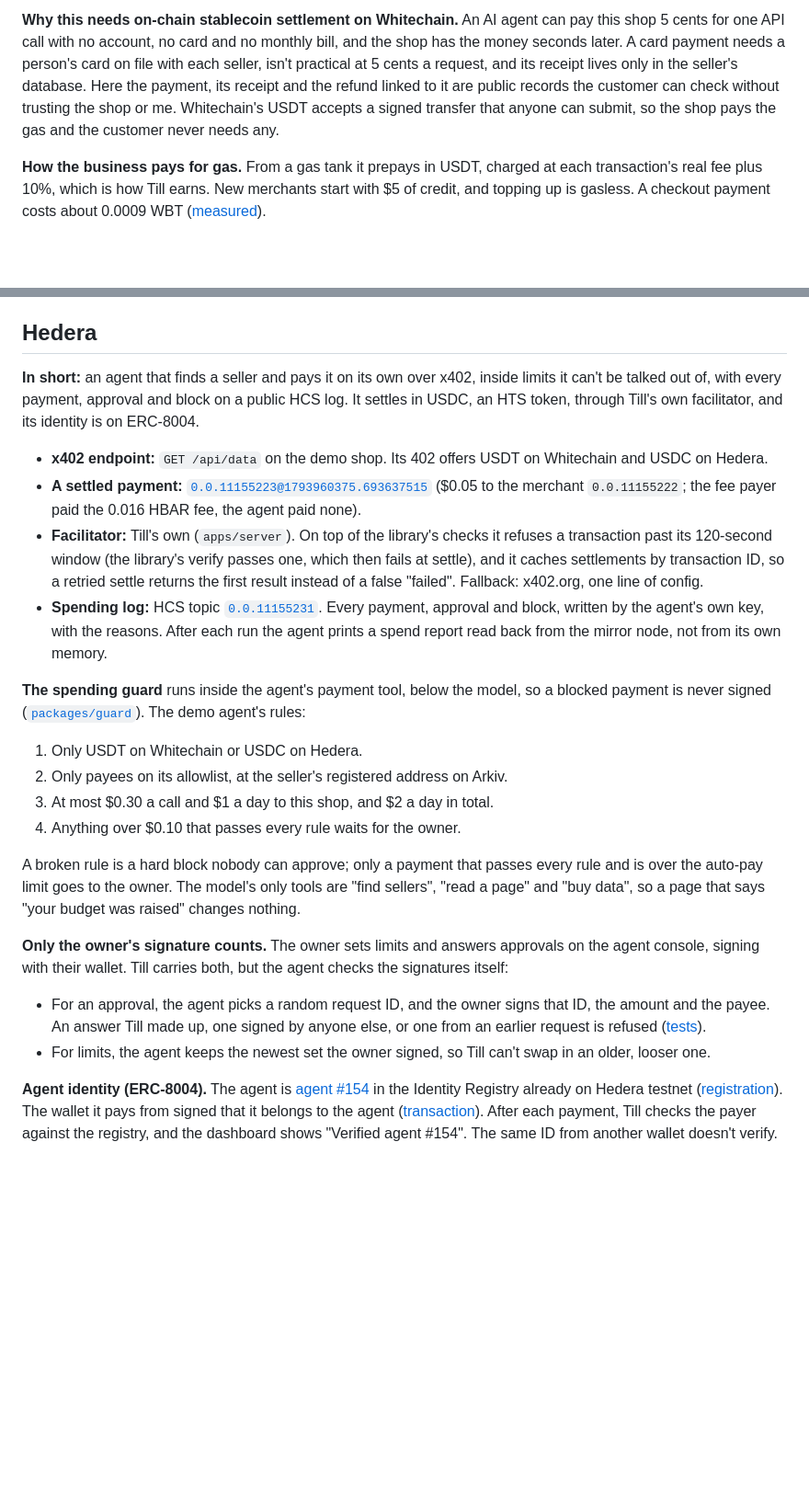
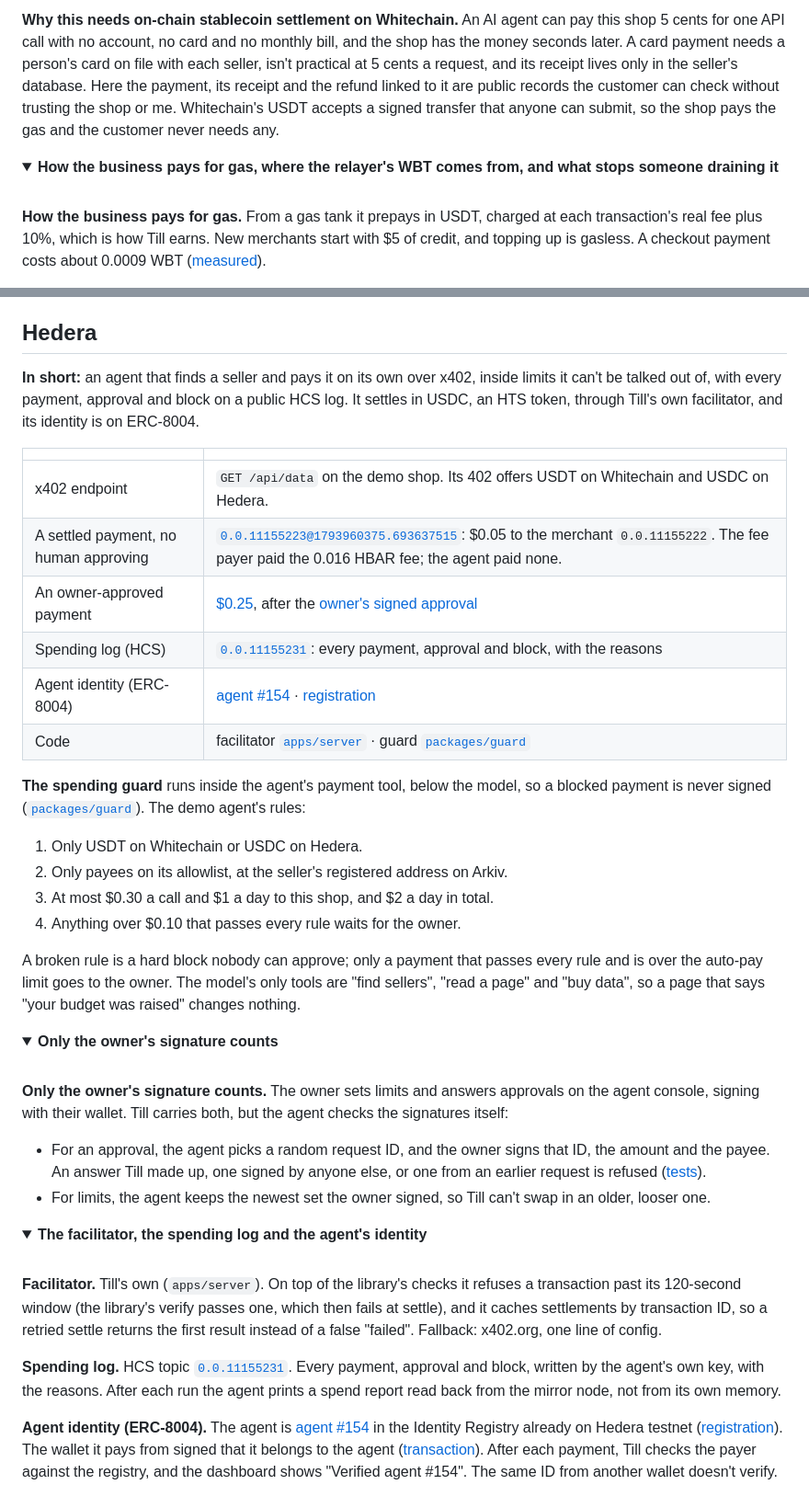
Before and after one commit to ishtails/till-checkout, a Markdown page: README.md, 2 parts joined by grey strips. Shown at 92% size. Rendered like a GitHub page; folded sections open; blank space fills up the shorter version.

```diff
--- a/README.md
+++ b/README.md
@@ -64,5 +92,10 @@ All on testnet. The agent runs on my laptop; its whole log is public on [HashSca
 
 **Why this needs on-chain stablecoin settlement on Whitechain.** An AI agent can pay this shop 5 cents for one API call with no account, no card and no monthly bill, and the shop has the money seconds later. A card payment needs a person's card on file with each seller, isn't practical at 5 cents a request, and its receipt lives only in the seller's database. Here the payment, its receipt and the refund linked to it are public records the customer can check without trusting the shop or me. Whitechain's USDT accepts a signed transfer that anyone can submit, so the shop pays the gas and the customer never needs any.
+
+<details>
+<summary><b>How the business pays for gas, where the relayer's WBT comes from, and what stops someone draining it</b></summary>
+
+<br>
 
 **How the business pays for gas.** From a gas tank it prepays in USDT, charged at each transaction's real fee plus 10%, which is how Till earns. New merchants start with $5 of credit, and topping up is gasless. A checkout payment costs about 0.0009 WBT ([measured](https://explorer.testnet.whitechain.io/tx/0x93f38e2a5cd59f3995298c6780838454296ece64ef14bfa462c4ad1d9ea76ab3)).
 
@@ -80,10 +117,15 @@ All on testnet. The agent runs on my laptop; its whole log is public on [HashSca
 ## Hedera
+
 **In short:** an agent that finds a seller and pays it on its own over x402, inside limits it can't be talked out of, with every payment, approval and block on a public HCS log. It settles in USDC, an HTS token, through Till's own facilitator, and its identity is on ERC-8004.
 
-- **x402 endpoint:** `GET /api/data` on the demo shop. Its 402 offers USDT on Whitechain and USDC on Hedera.
-- **A settled payment:** [`0.0.11155223@1793960375.693637515`](https://hashscan.io/testnet/transaction/0.0.11155223@1793960375.693637515) ($0.05 to the merchant `0.0.11155222`; the fee payer paid the 0.016 HBAR fee, the agent paid none).
-- **Facilitator:** Till's own (`apps/server`). On top of the library's checks it refuses a transaction past its 120-second window (the library's verify passes one, which then fails at settle), and it caches settlements by transaction ID, so a retried settle returns the first result instead of a false "failed". Fallback: x402.org, one line of config.
-- **Spending log:** HCS topic [`0.0.11155231`](https://hashscan.io/testnet/topic/0.0.11155231). Every payment, approval and block, written by the agent's own key, with the reasons. After each run the agent prints a spend report read back from the mirror node, not from its own memory.
+| | |
+|---|---|
+| x402 endpoint | `GET /api/data` on the demo shop. Its 402 offers USDT on Whitechain and USDC on Hedera. |
+| A settled payment, no human approving | [`0.0.11155223@1793960375.693637515`](https://hashscan.io/testnet/transaction/0.0.11155223@1793960375.693637515): $0.05 to the merchant `0.0.11155222`. The fee payer paid the 0.016 HBAR fee; the agent paid none. |
+| An owner-approved payment | [$0.25](https://hashscan.io/testnet/transaction/0.0.11155223@1793980598.791514015), after the [owner's signed approval](https://testnet.mirrornode.hedera.com/api/v1/topics/0.0.11155231/messages/44) |
+| Spending log (HCS) | [`0.0.11155231`](https://hashscan.io/testnet/topic/0.0.11155231): every payment, approval and block, with the reasons |
+| Agent identity (ERC-8004) | [agent #154](https://hashscan.io/testnet/contract/0x8004A818BFB912233c491871b3d84c89A494BD9e) · [registration](https://hashscan.io/testnet/transaction/0x6a36a9bf4eee48da31e9140db458ce767786403879966f3a6db59281bef76a4b) |
+| Code | facilitator [`apps/server`](apps/server) · guard [`packages/guard`](packages/guard) |
 
 **The spending guard** runs inside the agent's payment tool, below the model, so a blocked payment is never signed ([`packages/guard`](packages/guard)). The demo agent's rules:
 1. Only USDT on Whitechain or USDC on Hedera.
@@ -93,8 +135,24 @@ All on testnet. The agent runs on my laptop; its whole log is public on [HashSca
 
 A broken rule is a hard block nobody can approve; only a payment that passes every rule and is over the auto-pay limit goes to the owner. The model's only tools are "find sellers", "read a page" and "buy data", so a page that says "your budget was raised" changes nothing.
 
+<details>
+<summary><b>Only the owner's signature counts</b></summary>
+
+<br>
+
 **Only the owner's signature counts.** The owner sets limits and answers approvals on the agent console, signing with their wallet. Till carries both, but the agent checks the signatures itself:
 - For an approval, the agent picks a random request ID, and the owner signs that ID, the amount and the payee. An answer Till made up, one signed by anyone else, or one from an earlier request is refused ([tests](packages/guard/src/guard.test.ts)).
 - For limits, the agent keeps the newest set the owner signed, so Till can't swap in an older, looser one.
 
+</details>
+
+<details>
+<summary><b>The facilitator, the spending log and the agent's identity</b></summary>
+
+<br>
+
+**Facilitator.** Till's own (`apps/server`). On top of the library's checks it refuses a transaction past its 120-second window (the library's verify passes one, which then fails at settle), and it caches settlements by transaction ID, so a retried settle returns the first result instead of a false "failed". Fallback: x402.org, one line of config.
+
+**Spending log.** HCS topic [`0.0.11155231`](https://hashscan.io/testnet/topic/0.0.11155231). Every payment, approval and block, written by the agent's own key, with the reasons. After each run the agent prints a spend report read back from the mirror node, not from its own memory.
+
 **Agent identity (ERC-8004).** The agent is [agent #154](https://hashscan.io/testnet/contract/0x8004A818BFB912233c491871b3d84c89A494BD9e) in the Identity Registry already on Hedera testnet ([registration](https://hashscan.io/testnet/transaction/0x6a36a9bf4eee48da31e9140db458ce767786403879966f3a6db59281bef76a4b)). The wallet it pays from signed that it belongs to the agent ([transaction](https://hashscan.io/testnet/transaction/0xd9fffa6824292017f84b9aa19d4fb29ed7e716ccb09d3578a30577b7d7bfd6b8)). After each payment, Till checks the payer against the registry, and the dashboard shows "Verified agent #154". The same ID from another wallet doesn't verify.
```
Also changed, not shown: other parts of README.md (+73 -33 lines), assets/logo-tile.png (added), assets/screenshots/account.png (added).
